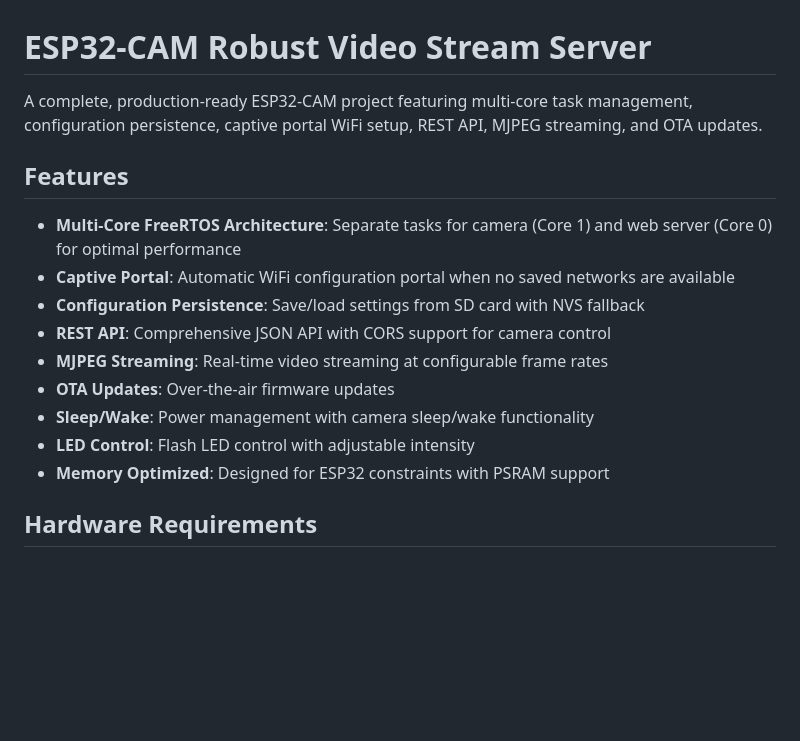
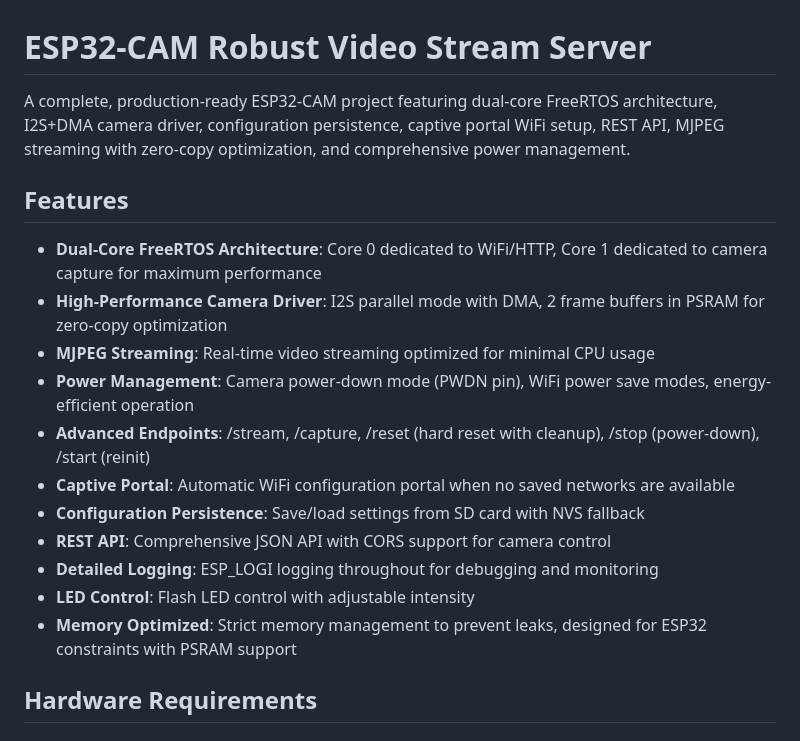
Before and after one commit to kevin-william/esp32-robust-video-stream-server, a Markdown page: README.md, the part around one of its changes. Drawn GitHub-style; blank space fills up the shorter version.

```diff
--- a/README.md
+++ b/README.md
@@ -1,18 +1,20 @@
 # ESP32-CAM Robust Video Stream Server
 
-A complete, production-ready ESP32-CAM project featuring multi-core task management, configuration persistence, captive portal WiFi setup, REST API, MJPEG streaming, and OTA updates.
+A complete, production-ready ESP32-CAM project featuring dual-core FreeRTOS architecture, I2S+DMA camera driver, configuration persistence, captive portal WiFi setup, REST API, MJPEG streaming with zero-copy optimization, and comprehensive power management.
 
 ## Features
 
-- **Multi-Core FreeRTOS Architecture**: Separate tasks for camera (Core 1) and web server (Core 0) for optimal performance
+- **Dual-Core FreeRTOS Architecture**: Core 0 dedicated to WiFi/HTTP, Core 1 dedicated to camera capture for maximum performance
+- **High-Performance Camera Driver**: I2S parallel mode with DMA, 2 frame buffers in PSRAM for zero-copy optimization
+- **MJPEG Streaming**: Real-time video streaming optimized for minimal CPU usage
+- **Power Management**: Camera power-down mode (PWDN pin), WiFi power save modes, energy-efficient operation
+- **Advanced Endpoints**: /stream, /capture, /reset (hard reset with cleanup), /stop (power-down), /start (reinit)
 - **Captive Portal**: Automatic WiFi configuration portal when no saved networks are available
 - **Configuration Persistence**: Save/load settings from SD card with NVS fallback
 - **REST API**: Comprehensive JSON API with CORS support for camera control
-- **MJPEG Streaming**: Real-time video streaming at configurable frame rates
-- **OTA Updates**: Over-the-air firmware updates
-- **Sleep/Wake**: Power management with camera sleep/wake functionality
+- **Detailed Logging**: ESP_LOGI logging throughout for debugging and monitoring
 - **LED Control**: Flash LED control with adjustable intensity
-- **Memory Optimized**: Designed for ESP32 constraints with PSRAM support
+- **Memory Optimized**: Strict memory management to prevent leaks, designed for ESP32 constraints with PSRAM support
 
 ## Hardware Requirements
 
```
Also changed, not shown: other parts of README.md (+90 -12 lines).
